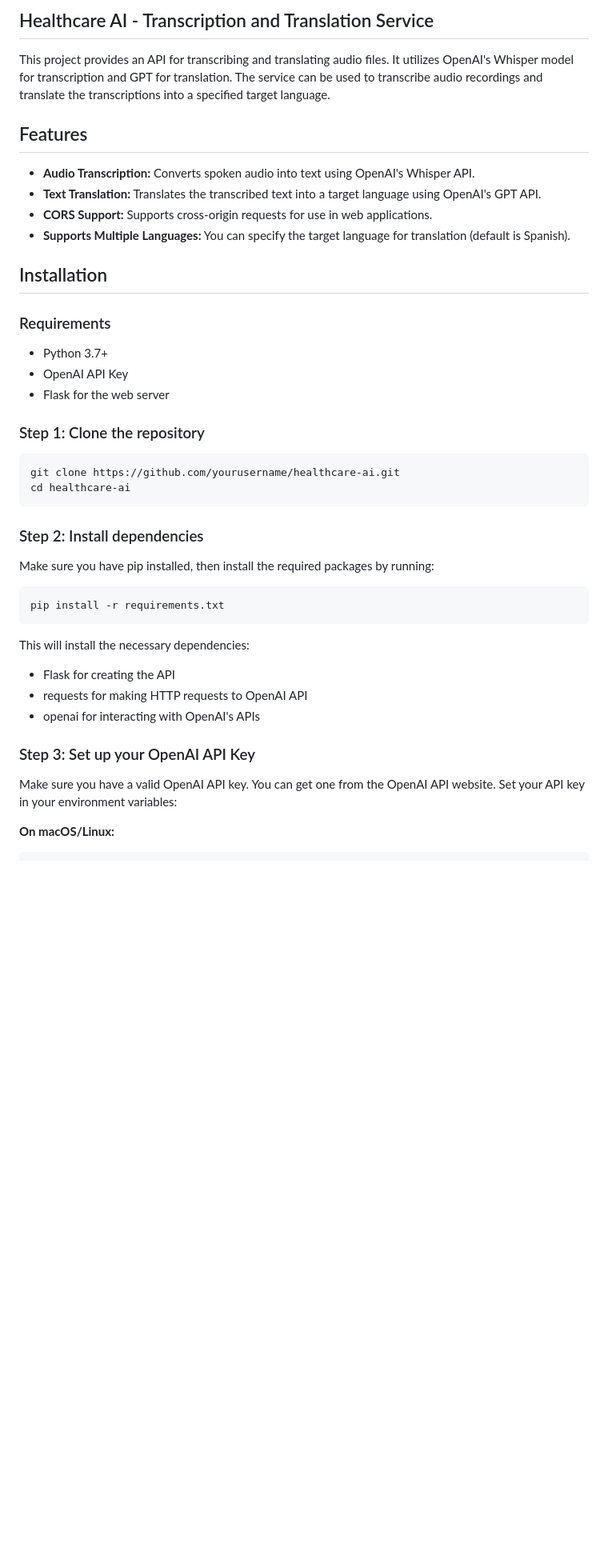
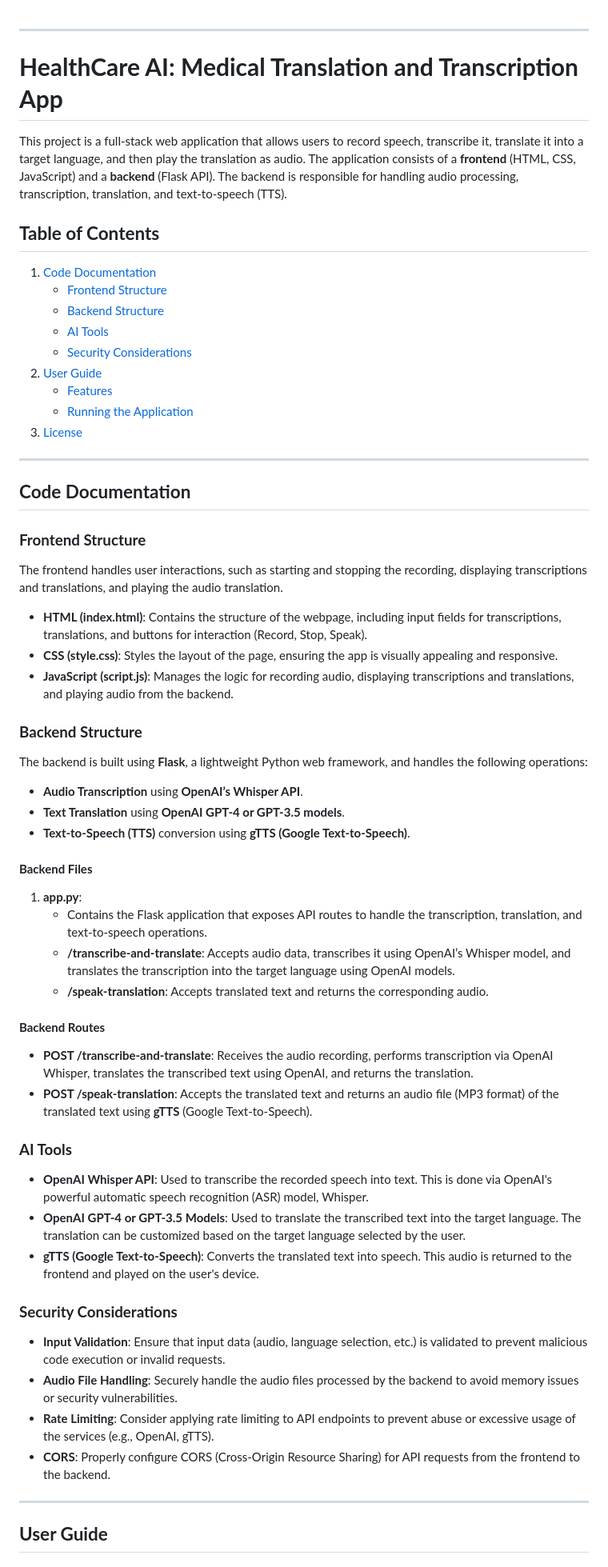
Before and after one commit to Abdullah-Gohar/HealthCare-AI, a Markdown page: README.md, the part around the change printed below. Shown: that part at 80% size. Drawn GitHub-style; blank space fills up the shorter version.

````diff
--- a/README.md
+++ b/README.md
@@ -1,47 +1,61 @@
-## Healthcare AI - Transcription and Translation Service
 
-This project provides an API for transcribing and translating audio files. It utilizes OpenAI's Whisper model for transcription and GPT for translation. The service can be used to transcribe audio recordings and translate the transcriptions into a specified target language.
+---
 
-## Features
+# **HealthCare AI: Medical Translation and Transcription App**
 
-* **Audio Transcription:** Converts spoken audio into text using OpenAI's Whisper API.
-* **Text Translation:** Translates the transcribed text into a target language using OpenAI's GPT API.
-* **CORS Support:** Supports cross-origin requests for use in web applications.
-* **Supports Multiple Languages:** You can specify the target language for translation (default is Spanish).
+This project is a full-stack web application that allows users to record speech, transcribe it, translate it into a target language, and then play the translation as audio. The application consists of a **frontend** (HTML, CSS, JavaScript) and a **backend** (Flask API). The backend is responsible for handling audio processing, transcription, translation, and text-to-speech (TTS).
 
-## Installation
+## **Table of Contents**
+1. [Code Documentation](#code-documentation)
+   - [Frontend Structure](#frontend-structure)
+   - [Backend Structure](#backend-structure)
+   - [AI Tools](#ai-tools)
+   - [Security Considerations](#security-considerations)
+2. [User Guide](#user-guide)
+   - [Features](#features)
+   - [Running the Application](#running-the-application)
+3. [License](#license)
 
-### Requirements
+---
 
-* Python 3.7+
-* OpenAI API Key
-* Flask for the web server
+## **Code Documentation**
 
-### Step 1: Clone the repository
+### **Frontend Structure**
+The frontend handles user interactions, such as starting and stopping the recording, displaying transcriptions and translations, and playing the audio translation.
 
-```bash
-git clone https://github.com/yourusername/healthcare-ai.git
-cd healthcare-ai
-```
+- **HTML (index.html)**: Contains the structure of the webpage, including input fields for transcriptions, translations, and buttons for interaction (Record, Stop, Speak).
+- **CSS (style.css)**: Styles the layout of the page, ensuring the app is visually appealing and responsive.
+- **JavaScript (script.js)**: Manages the logic for recording audio, displaying transcriptions and translations, and playing audio from the backend.
 
-### Step 2: Install dependencies
+### **Backend Structure**
+The backend is built using **Flask**, a lightweight Python web framework, and handles the following operations:
 
-Make sure you have pip installed, then install the required packages by running:
+- **Audio Transcription** using **OpenAI’s Whisper API**.
+- **Text Translation** using **OpenAI GPT-4 or GPT-3.5 models**.
+- **Text-to-Speech (TTS)** conversion using **gTTS (Google Text-to-Speech)**.
 
-```bash
-pip install -r requirements.txt
-```
+#### **Backend Files**
+1. **app.py**:
+   - Contains the Flask application that exposes API routes to handle the transcription, translation, and text-to-speech operations.
+   - **/transcribe-and-translate**: Accepts audio data, transcribes it using OpenAI’s Whisper model, and translates the transcription into the target language using OpenAI models.
+   - **/speak-translation**: Accepts translated text and returns the corresponding audio.
 
-This will install the necessary dependencies:
+#### **Backend Routes**
+- **POST /transcribe-and-translate**: Receives the audio recording, performs transcription via OpenAI Whisper, translates the transcribed text using OpenAI, and returns the translation.
+- **POST /speak-translation**: Accepts the translated text and returns an audio file (MP3 format) of the translated text using **gTTS** (Google Text-to-Speech).
 
-* Flask for creating the API
-* requests for making HTTP requests to OpenAI API
-* openai for interacting with OpenAI's APIs
+### **AI Tools**
+- **OpenAI Whisper API**: Used to transcribe the recorded speech into text. This is done via OpenAI's powerful automatic speech recognition (ASR) model, Whisper.
+- **OpenAI GPT-4 or GPT-3.5 Models**: Used to translate the transcribed text into the target language. The translation can be customized based on the target language selected by the user.
+- **gTTS (Google Text-to-Speech)**: Converts the translated text into speech. This audio is returned to the frontend and played on the user's device.
 
-### Step 3: Set up your OpenAI API Key
+### **Security Considerations**
+- **Input Validation**: Ensure that input data (audio, language selection, etc.) is validated to prevent malicious code execution or invalid requests.
+- **Audio File Handling**: Securely handle the audio files processed by the backend to avoid memory issues or security vulnerabilities.
+- **Rate Limiting**: Consider applying rate limiting to API endpoints to prevent abuse or excessive usage of the services (e.g., OpenAI, gTTS).
+- **CORS**: Properly configure CORS (Cross-Origin Resource Sharing) for API requests from the frontend to the backend.
 
-Make sure you have a valid OpenAI API key. You can get one from the OpenAI API website.
-Set your API key in your environment variables:
+---
 
-**On macOS/Linux:**
+## **User Guide**
 
````
Also changed, not shown: other parts of README.md (+39 -73 lines).
